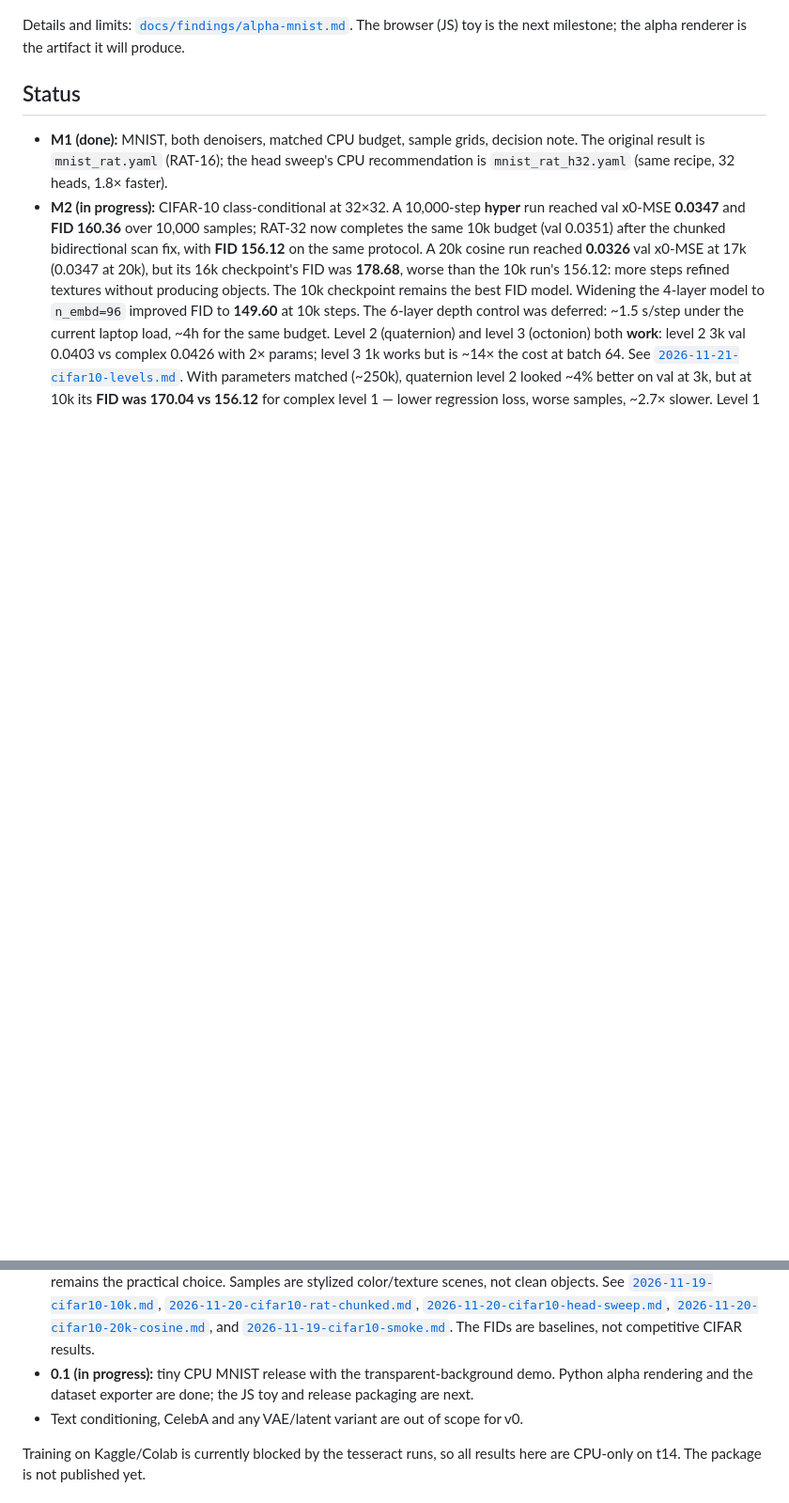
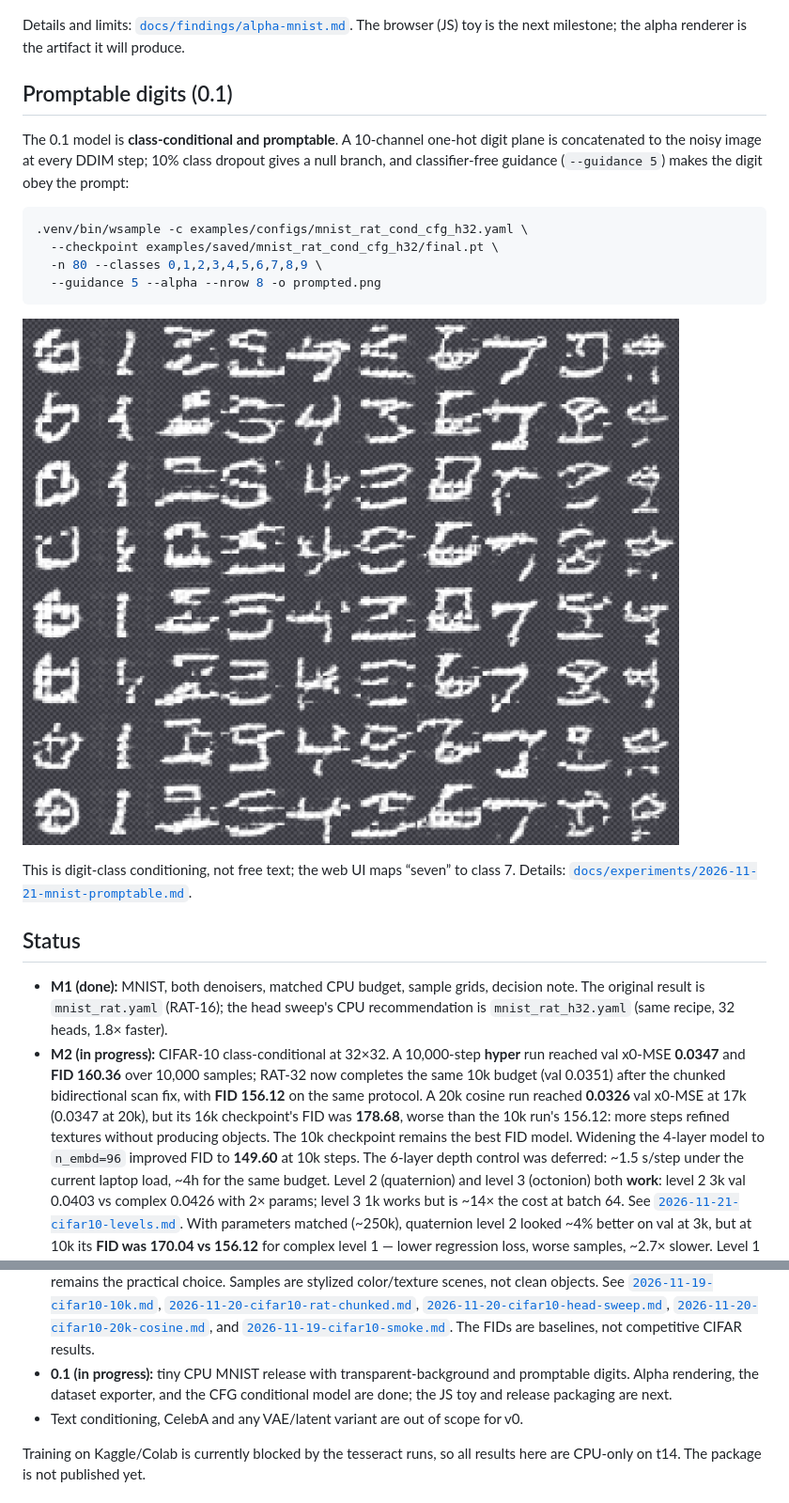
Before and after one commit to pvlb-dev/wink, a Markdown page: README.md, 2 parts joined by grey strips. Shown at 94% size. Drawn GitHub-style; pictures changed too: docs/assets/mnist/prompted_digits_preview.png (added); blank space fills up the shorter version.

````diff
--- a/README.md
+++ b/README.md
@@ -59,6 +59,25 @@ Details and limits: [`docs/findings/alpha-mnist.md`](docs/findings/alpha-mnist.m
 The browser (JS) toy is the next milestone; the alpha renderer is the artifact it
 will produce.
 
+## Promptable digits (0.1)
+
+The 0.1 model is **class-conditional and promptable**. A 10-channel one-hot digit
+plane is concatenated to the noisy image at every DDIM step; 10% class dropout
+gives a null branch, and classifier-free guidance (`--guidance 5`) makes the
+digit obey the prompt:
+
+```bash
+.venv/bin/wsample -c examples/configs/mnist_rat_cond_cfg_h32.yaml \
+  --checkpoint examples/saved/mnist_rat_cond_cfg_h32/final.pt \
+  -n 80 --classes 0,1,2,3,4,5,6,7,8,9 \
+  --guidance 5 --alpha --nrow 8 -o prompted.png
+```
+
+![Prompted MNIST digits 0-9 on a transparent background](docs/assets/mnist/prompted_digits_preview.png)
+
+This is digit-class conditioning, not free text; the web UI maps “seven” to
+class 7. Details: [`docs/experiments/2026-11-21-mnist-promptable.md`](docs/experiments/2026-11-21-mnist-promptable.md).
+
 ## Status
 
 - **M1 (done):** MNIST, both denoisers, matched CPU budget, sample grids, decision
@@ -87,9 +106,9 @@ will produce.
   [`2026-11-20-cifar10-20k-cosine.md`](docs/experiments/2026-11-20-cifar10-20k-cosine.md),
   and [`2026-11-19-cifar10-smoke.md`](docs/experiments/2026-11-19-cifar10-smoke.md).
   The FIDs are baselines, not competitive CIFAR results.
-- **0.1 (in progress):** tiny CPU MNIST release with the transparent-background
-  demo. Python alpha rendering and the dataset exporter are done; the JS toy and
-  release packaging are next.
+- **0.1 (in progress):** tiny CPU MNIST release with transparent-background and
+  promptable digits. Alpha rendering, the dataset exporter, and the CFG
+  conditional model are done; the JS toy and release packaging are next.
 - Text conditioning, CelebA and any VAE/latent variant are out of scope for v0.
 
 Training on Kaggle/Colab is currently blocked by the tesseract runs, so all
````
Also changed, not shown: CHANGELOG.md (+3 -1 lines), docs/experiments/2026-11-21-mnist-promptable.md (added, +90 -0 lines), docs/index.md (+2 -0 lines), docs/assets/mnist/prompted_digits.png (added), 10 other files.
